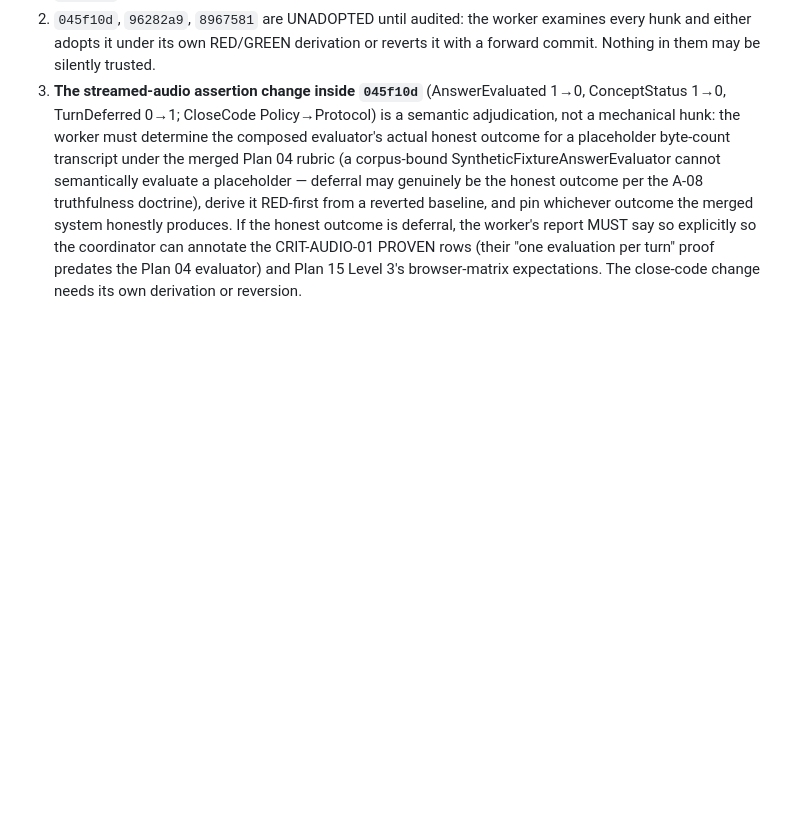
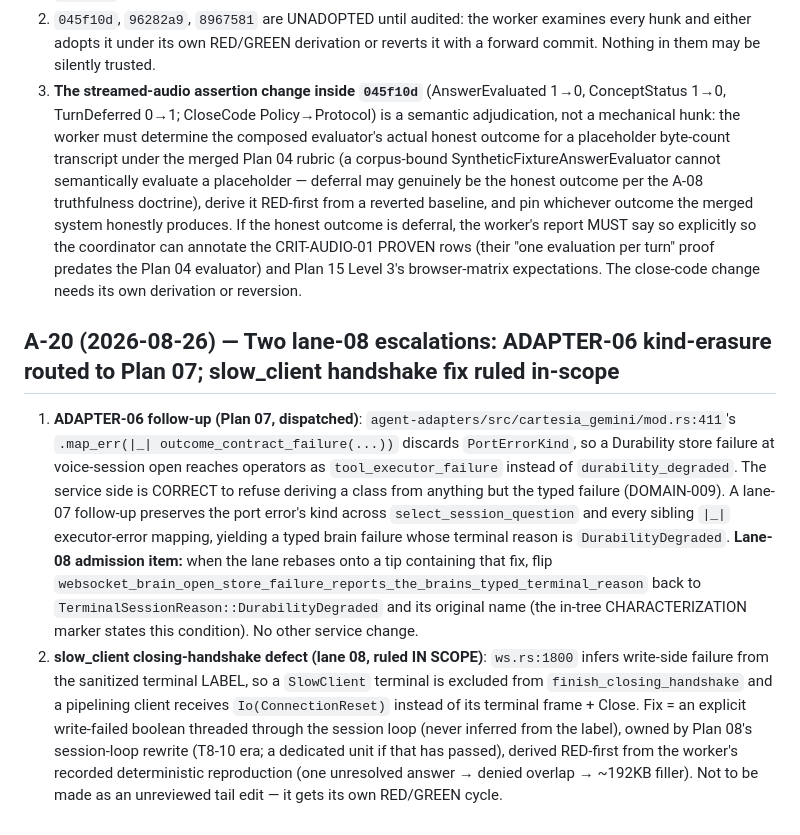
Before and after one commit to backbay-labs/viva, a Markdown page: docs/decisions/2026-08-23-plan-amendments.md, the part around the change. Rendered like a GitHub page; blank space fills up the shorter version.

Commit message:
docs: ratify A-20 — ADAPTER-06 routing and slow_client handshake ruling
Co-Authored-By: Claude Fable 5 <noreply@anthropic.com>
Claude-Session: https://claude.ai/code/session_01HqgGT1DPxJsf69gaSXfS6r

```diff
--- a/docs/decisions/2026-08-23-plan-amendments.md
+++ b/docs/decisions/2026-08-23-plan-amendments.md
@@ -162,3 +162,8 @@ During node 08's restoration, coordinator replies to the running workflow's work
 1. `1999061` stands as the restoration baseline.
 2. `045f10d`, `96282a9`, `8967581` are UNADOPTED until audited: the worker examines every hunk and either adopts it under its own RED/GREEN derivation or reverts it with a forward commit. Nothing in them may be silently trusted.
 3. **The streamed-audio assertion change inside `045f10d`** (AnswerEvaluated 1→0, ConceptStatus 1→0, TurnDeferred 0→1; CloseCode Policy→Protocol) is a semantic adjudication, not a mechanical hunk: the worker must determine the composed evaluator's actual honest outcome for a placeholder byte-count transcript under the merged Plan 04 rubric (a corpus-bound SyntheticFixtureAnswerEvaluator cannot semantically evaluate a placeholder — deferral may genuinely be the honest outcome per the A-08 truthfulness doctrine), derive it RED-first from a reverted baseline, and pin whichever outcome the merged system honestly produces. If the honest outcome is deferral, the worker's report MUST say so explicitly so the coordinator can annotate the CRIT-AUDIO-01 PROVEN rows (their "one evaluation per turn" proof predates the Plan 04 evaluator) and Plan 15 Level 3's browser-matrix expectations. The close-code change needs its own derivation or reversion.
+
+## A-20 (2026-08-26) — Two lane-08 escalations: ADAPTER-06 kind-erasure routed to Plan 07; slow_client handshake fix ruled in-scope
+
+1. **ADAPTER-06 follow-up (Plan 07, dispatched)**: `agent-adapters/src/cartesia_gemini/mod.rs:411`'s `.map_err(|_| outcome_contract_failure(...))` discards `PortErrorKind`, so a Durability store failure at voice-session open reaches operators as `tool_executor_failure` instead of `durability_degraded`. The service side is CORRECT to refuse deriving a class from anything but the typed failure (DOMAIN-009). A lane-07 follow-up preserves the port error's kind across `select_session_question` and every sibling `|_|` executor-error mapping, yielding a typed brain failure whose terminal reason is `DurabilityDegraded`. **Lane-08 admission item:** when the lane rebases onto a tip containing that fix, flip `websocket_brain_open_store_failure_reports_the_brains_typed_terminal_reason` back to `TerminalSessionReason::DurabilityDegraded` and its original name (the in-tree CHARACTERIZATION marker states this condition). No other service change.
+2. **slow_client closing-handshake defect (lane 08, ruled IN SCOPE)**: `ws.rs:1800` infers write-side failure from the sanitized terminal LABEL, so a `SlowClient` terminal is excluded from `finish_closing_handshake` and a pipelining client receives `Io(ConnectionReset)` instead of its terminal frame + Close. Fix = an explicit write-failed boolean threaded through the session loop (never inferred from the label), owned by Plan 08's session-loop rewrite (T8-10 era; a dedicated unit if that has passed), derived RED-first from the worker's recorded deterministic reproduction (one unresolved answer → denied overlap → ~192KB filler). Not to be made as an unreviewed tail edit — it gets its own RED/GREEN cycle.
```
